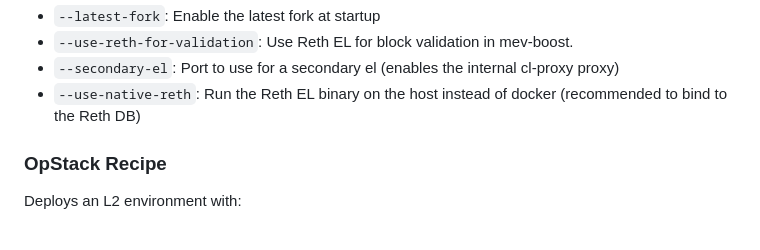
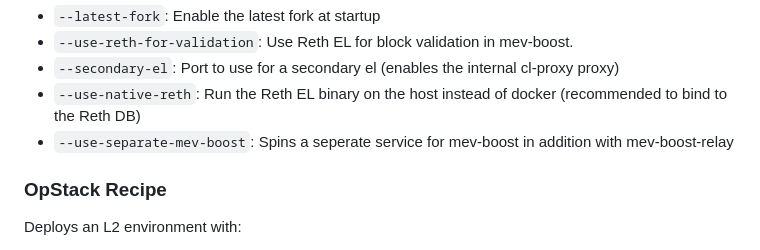
Before and after one commit to flashbots/builder-playground, a Markdown page: README.md, the part around the change. Rendered like a GitHub page.

Commit message:
add docs related to flag

```diff
--- a/README.md
+++ b/README.md
@@ -33,6 +33,7 @@ Flags:
 - `--use-reth-for-validation`: Use Reth EL for block validation in mev-boost.
 - `--secondary-el`: Port to use for a secondary el (enables the internal cl-proxy proxy)
 - `--use-native-reth`: Run the Reth EL binary on the host instead of docker (recommended to bind to the Reth DB)
+- `--use-separate-mev-boost`: Spins a seperate service for mev-boost in addition with mev-boost-relay
 
 ### OpStack Recipe
 
```
